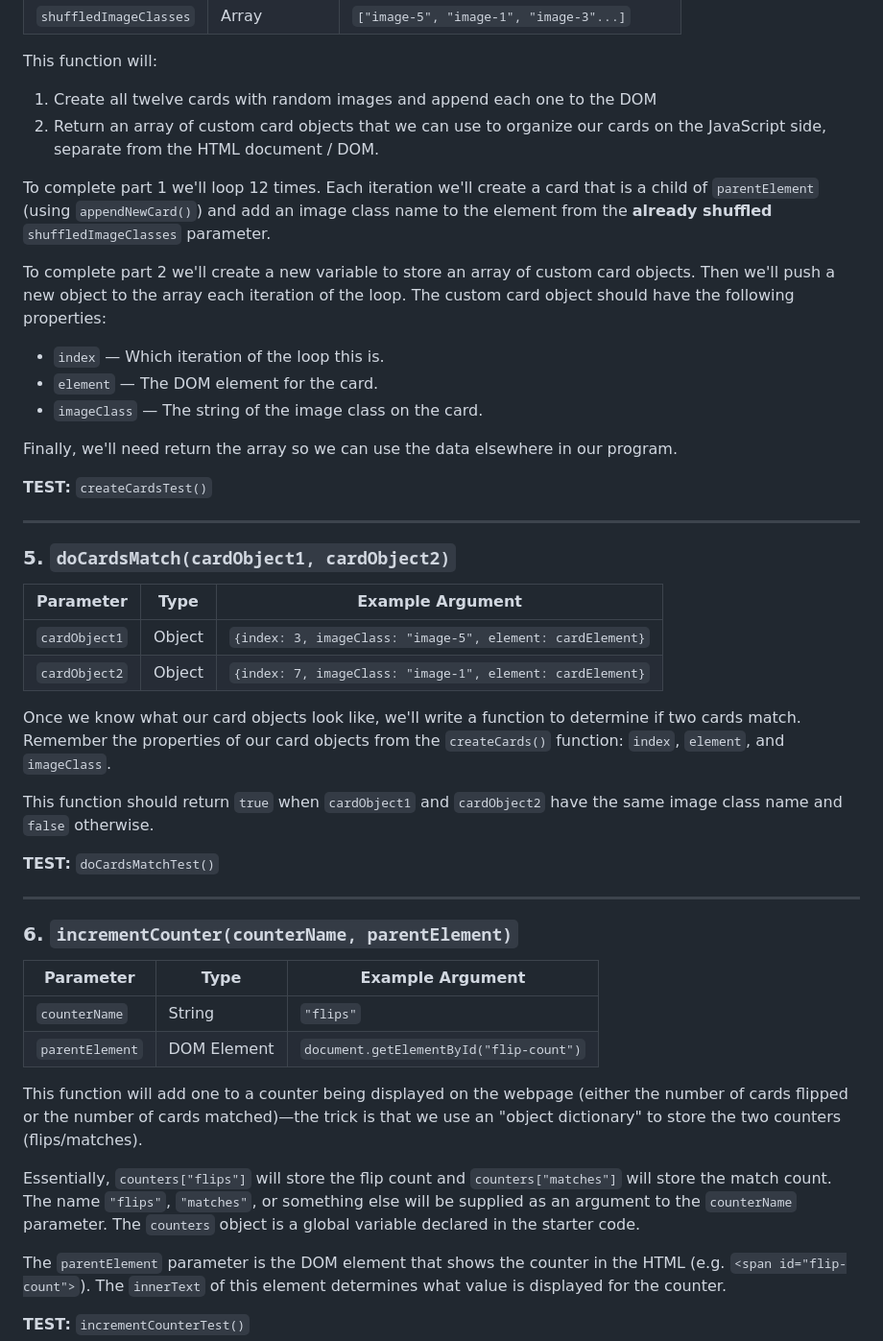
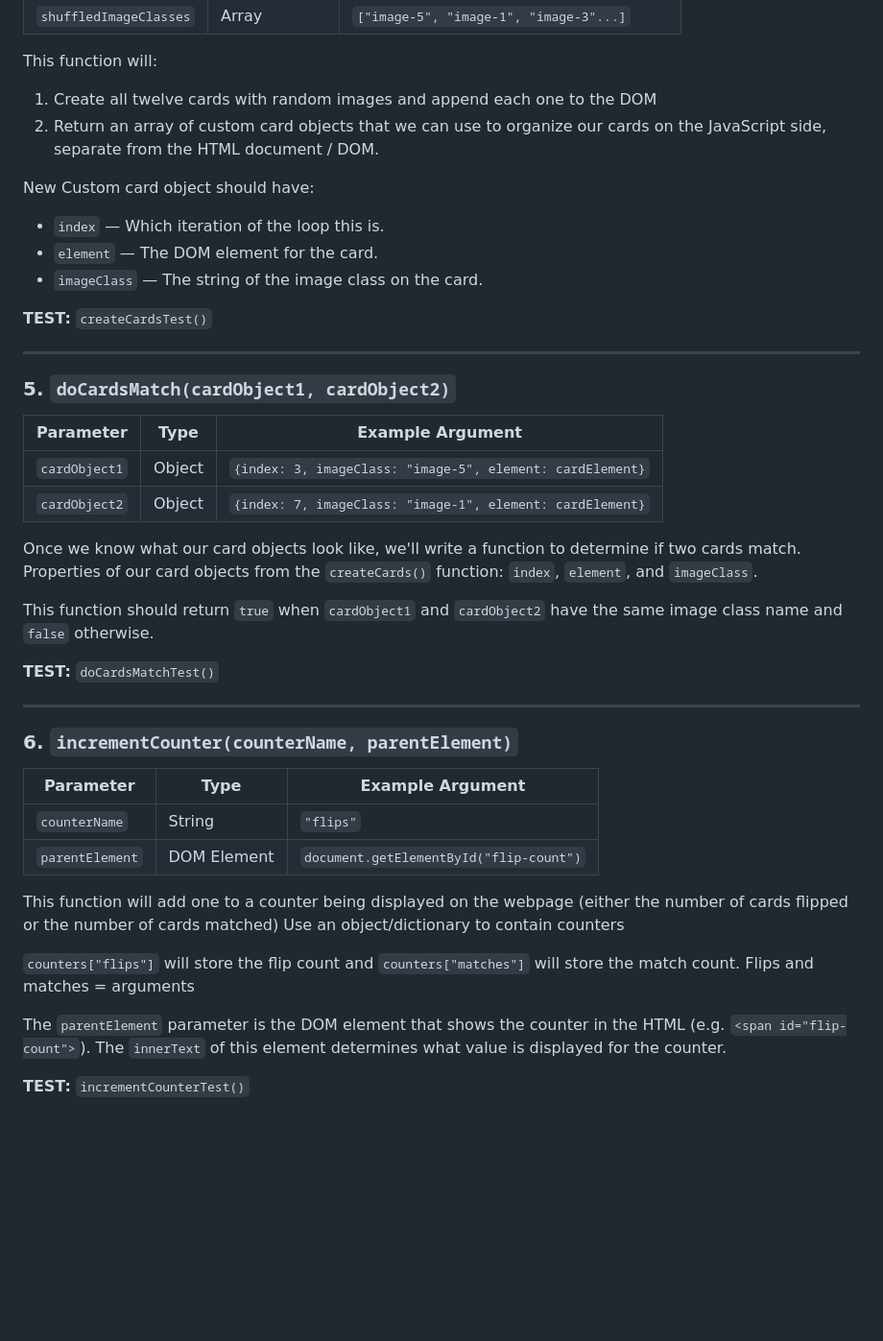
Before and after one commit to abaines1/MatchGame, a Markdown page: README.md, the part around one of its changes. Shown at 96% size. GitHub-like rendering; blank space fills up the shorter version.

```diff
--- a/README.md
+++ b/README.md
@@ -77,15 +55,12 @@ This function will:
 1. Create all twelve cards with random images and append each one to the DOM
 2. Return an array of custom card objects that we can use to organize our cards on the JavaScript side, separate from the HTML document / DOM.
 
-To complete part 1 we'll loop 12 times. Each iteration we'll create a card that is a child of `parentElement` (using `appendNewCard()`) and add an image class name to the element from the **already shuffled** `shuffledImageClasses` parameter.
 
-To complete part 2 we'll create a new variable to store an array of custom card objects. Then we'll push a new object to the array each iteration of the loop. The custom card object should have the following properties:
-
+New Custom card object should have:
 - `index` — Which iteration of the loop this is.
 - `element` — The DOM element for the card.
 - `imageClass` — The string of the image class on the card.
 
-Finally, we'll need return the array so we can use the data elsewhere in our program.
 
 **TEST:** `createCardsTest()`
 <hr>
@@ -97,7 +72,8 @@ Finally, we'll need return the array so we can use the data elsewhere in our pro
 | `cardObject1` | Object | `{index: 3, imageClass: "image-5", element: cardElement}` |
 | `cardObject2` | Object | `{index: 7, imageClass: "image-1", element: cardElement}` |
 
-Once we know what our card objects look like, we'll write a function to determine if two cards match. Remember the properties of our card objects from the `createCards()` function: `index`, `element`, and `imageClass`.
+Once we know what our card objects look like, we'll write a function to determine if two cards match.
+Properties of our card objects from the `createCards()` function: `index`, `element`, and `imageClass`.
 
 This function should return `true` when `cardObject1` and `cardObject2` have the same image class name and `false` otherwise.
 
@@ -111,9 +87,10 @@ This function should return `true` when `cardObject1` and `cardObject2` have the
 | `counterName` | String | `"flips"` |
 | `parentElement` | DOM Element | `document.getElementById("flip-count")` |
 
-This function will add one to a counter being displayed on the webpage (either the number of cards flipped or the number of cards matched)—the trick is that we use an "object dictionary" to store the two counters (flips/matches).
+This function will add one to a counter being displayed on the webpage (either the number of cards flipped or the number of cards matched)
+Use an object/dictionary to contain counters
 
-Essentially, `counters["flips"]` will store the flip count and `counters["matches"]` will store the match count. The name `"flips"`, `"matches"`, or something else will be supplied as an argument to the `counterName` parameter. The `counters` object is a global variable declared in the starter code.
+`counters["flips"]` will store the flip count and `counters["matches"]` will store the match count. Flips and matches = arguments
 
 The `parentElement` parameter is the DOM element that shows the counter in the HTML (e.g. `<span id="flip-count">`). The `innerText` of this element determines what value is displayed for the counter.
 
```
Also changed, not shown: other parts of README.md (+18 -40 lines).
